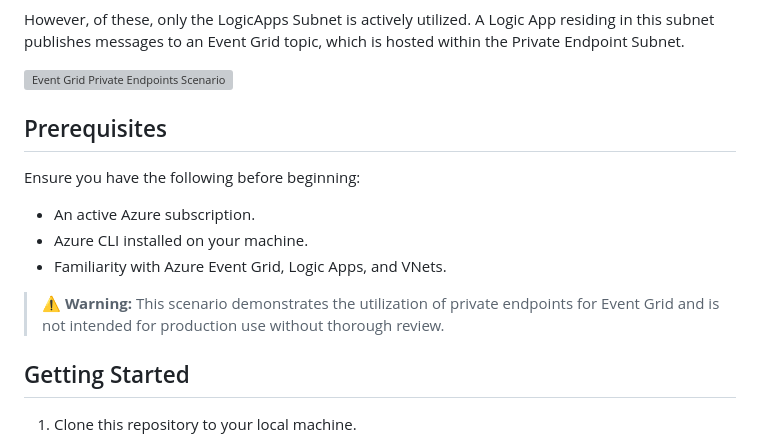
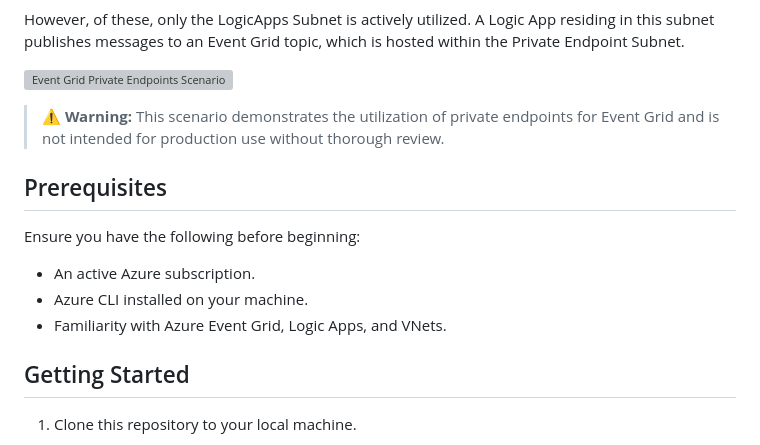
Before and after one commit to Ricky-G/azure-scenario-hub, a Markdown page: src/eventgrid-private-endpoints-scenario/README.md, the part around the change. GitHub-like rendering; grey boxes are pictures that could not be loaded.

```diff
--- a/src/eventgrid-private-endpoints-scenario/README.md
+++ b/src/eventgrid-private-endpoints-scenario/README.md
@@ -14,6 +14,7 @@ This scenario illustrates a typical integration environment contained within a V
 However, of these, only the LogicApps Subnet is actively utilized. A Logic App residing in this subnet publishes messages to an Event Grid topic, which is hosted within the Private Endpoint Subnet.
 
 ![Event Grid Private Endpoints Scenario](eventgrid-private-endpoints-scenario.drawio.svg)
+> :warning: **Warning:** This scenario demonstrates the utilization of private endpoints for Event Grid and is not intended for production use without thorough review.
 
 ## Prerequisites
 
@@ -22,8 +23,6 @@ Ensure you have the following before beginning:
 - An active Azure subscription.
 - Azure CLI installed on your machine.
 - Familiarity with Azure Event Grid, Logic Apps, and VNets.
-
-> :warning: **Warning:** This scenario demonstrates the utilization of private endpoints for Event Grid and is not intended for production use without thorough review.
 
 ## Getting Started
 
```
